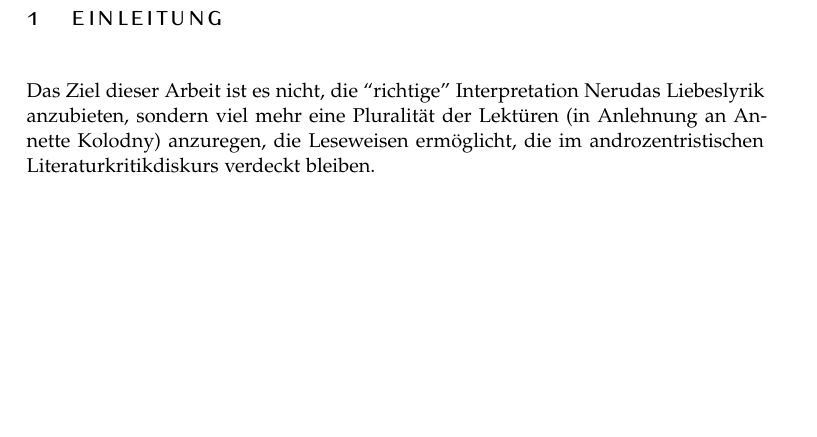
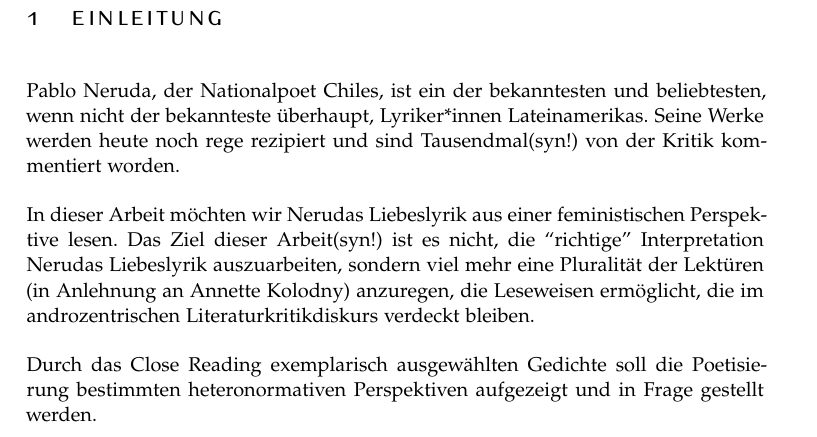
Before and after one commit to lusy/hausarbeiten, a LaTeX document (femLecturesNeruda/main_alt.tex, which reads femLecturesNeruda/1-Intro.tex): part of page 2 of 7, cut so that both start at the same text, the shorter picture padded with empty space. Compiled offline with pdfLaTeX.

Commit message:
femLecturesNeruda: add stuff to intro

```diff
--- a/femLecturesNeruda/1-Intro.tex
+++ b/femLecturesNeruda/1-Intro.tex
@@ -1,7 +1,16 @@
 \section{Einleitung}
 
-Das Ziel dieser Arbeit ist es nicht, die ``richtige'' Interpretation Nerudas Liebeslyrik anzubieten, sondern viel mehr eine Pluralität der Lektüren (in Anlehnung an Annette Kolodny) anzuregen, die Leseweisen ermöglicht, die im androzentristischen Literaturkritikdiskurs verdeckt bleiben.
+Pablo Neruda, der Nationalpoet Chiles, ist ein der bekanntesten und beliebtesten, wenn nicht der bekannteste überhaupt, Lyriker*innen Lateinamerikas.
+Seine Werke werden heute noch rege rezipiert und sind Tausendmal(syn!) von der Kritik kommentiert worden.
 
+%Liebeslyrik
+
+In dieser Arbeit möchten wir Nerudas Liebeslyrik aus einer feministischen Perspektive lesen.
+Das Ziel dieser Arbeit(syn!) ist es nicht, die ``richtige'' Interpretation Nerudas Liebeslyrik auszuarbeiten, sondern viel mehr eine Pluralität der Lektüren (in Anlehnung an Annette Kolodny) anzuregen, die Leseweisen ermöglicht, die im androzentrischen Literaturkritikdiskurs verdeckt bleiben.
+
+% Weitere Werkzeuge
+
+Durch das Close Reading exemplarisch ausgewählten Gedichte soll die Poetisierung bestimmten heteronormativen Perspektiven aufgezeigt und in Frage gestellt werden.
 
 \begin{comment}
 1. Intro
```
